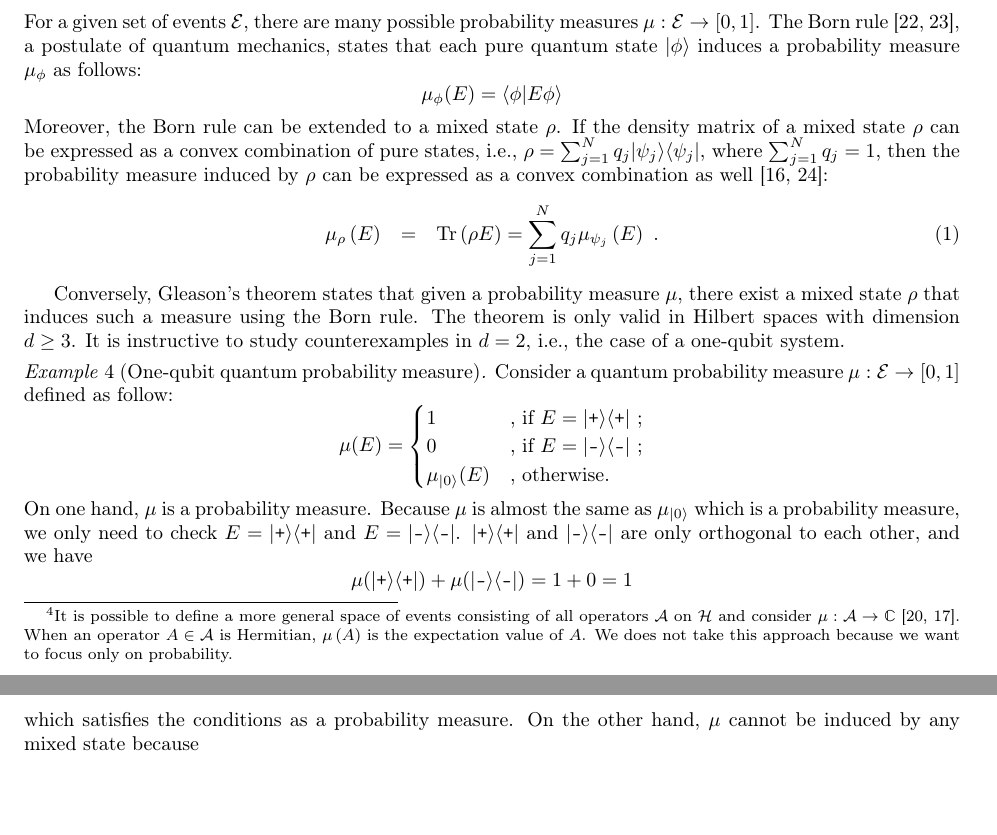
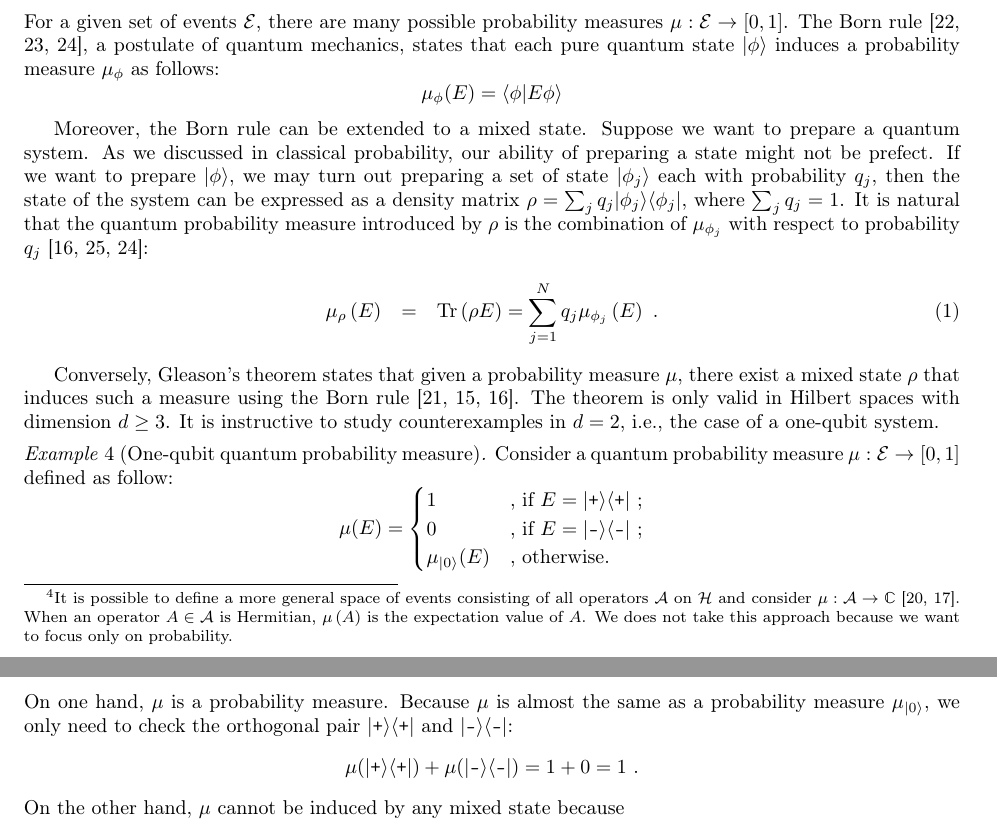
Before and after one commit to yuttai/Contextuality-and-Nonlocality-in-Discrete-Quantum-Theory, a LaTeX document (prob.tex): two parts of pages 5 and 6 of 9, joined at a grey line, cut so that both start at the same text, the shorter picture padded with empty space. Compiled offline with pdfLaTeX.

Commit message:
prob.tex \subsection{Quantum Probability Measures} updated...

```diff
--- a/prob.tex
+++ b/prob.tex
@@ -966,30 +966,36 @@ If the projections $P_1$ and $P_2$ commute then $P_1P_2$ is also
 \subsection{Quantum Probability Measures}
 
 For a given set of events $\events$, there are many possible probability
-measures $\mu:\events\rightarrow[0,1]$. The Born rule~\cite{Born1984,Mermin2007},
+measures $\mu:\events\rightarrow[0,1]$. The Born rule~\cite{Born1984,Mermin2007,RiederSvozil2007},
 a postulate of quantum mechanics, states that each pure quantum state
 $\ket{\phi}$ induces a probability measure $\mu_{\phi}$ as follows:
 \[
 \mu_{\phi}(E)=\ip{\phi}{E\phi}
 \]
-Moreover, the Born rule can be extended to a mixed state~$\rho$.
-If the density matrix of a mixed state~$\rho$ can be expressed as
-a convex combination of pure states, i.e., $\rho=\sum_{j=1}^{N}q_{j}\proj{\psi_{j}}$,
-where $\sum_{j=1}^{N}q_{j}=1$, then the probability measure induced
-by $\rho$ can be expressed as a convex combination as well~\cite{peres1995quantum,544199}:
+
+Moreover, the Born rule can be extended to a mixed state. Suppose
+we want to prepare a quantum system. As we discussed in classical
+probability, our ability of preparing a state might not be prefect.
+If we want to prepare $\ket{\phi}$, we may turn out preparing a set
+of state~$\ket{\phi_{j}}$ each with probability~$q_{j}$, then
+the state of the system can be expressed as a density matrix~$\rho=\sum_{j}q_{j}\proj{\phi_{j}}$,
+where $\sum_{j}q_{j}=1$. It is natural that the quantum probability
+measure introduced by $\rho$ is the combination of $\mu_{\phi_{j}}$
+with respect to probability $q_{j}$~\cite{peres1995quantum,544199,RiederSvozil2007}:
 \begin{eqnarray}
-\mu_{\rho}\left(E\right) & = & \Tr\left(\rho E\right)=\sum_{j=1}^{N}q_{j}\mu_{\psi_{j}}\left(E\right)\textrm{ .}\label{BornRule.mixed}
+\mu_{\rho}\left(E\right) & = & \Tr\left(\rho E\right)=\sum_{j=1}^{N}q_{j}\mu_{\phi_{j}}\left(E\right)\textrm{ .}\label{BornRule.mixed}
 \end{eqnarray}
 
 Conversely, Gleason's theorem states that given a probability measure
 $\mu$, there exist a mixed state~$\rho$ that induces such a measure
-using the Born rule. The theorem is only valid in Hilbert spaces with
-dimension $d\geq3$. It is instructive to study counterexamples in
-$d=2$, i.e., the case of a one-qubit system.
-
-\begin{example}[One-qubit quantum probability measure]
-Consider a quantum probability
-measure~$\mu:\events\rightarrow[0,1]$ defined as follow:
+using the Born rule~\cite{gleason1957,Redhead1987-REDINA,peres1995quantum}.
+The theorem is only valid in Hilbert spaces with dimension $d\geq3$.
+It is instructive to study counterexamples in $d=2$, i.e., the case
+of a one-qubit system.
+
+\begin{example}[One-qubit quantum probability measure] Consider
+a quantum probability measure~$\mu:\events\rightarrow[0,1]$ defined
+as follow:
 \[
 \mu(E)=\begin{cases}
 1 & \textrm{, if }E=\proj{\ps}\textrm{ ;}\\
@@ -998,20 +1004,17 @@ measure~$\mu:\events\rightarrow[0,1]$ defined as follow:
 \end{cases}
 \]
 On one hand, $\mu$ is a probability measure. Because $\mu$ is almost
-the same as $\mu_{\ket{0}}$ which is a probability measure, we only
-need to check $E=\proj{\ps}$ and $E=\proj{\ms}$. $\proj{\ps}$ and
-$\proj{\ms}$ are only orthogonal to each other, and we have
+the same as a probability measure~$\mu_{\ket{0}}$, we only need
+to check the orthogonal pair~$\proj{\ps}$ and $\proj{\ms}$:
 \[
-\mu(\proj{\ps})+\mu(\proj{\ms})=1+0=1
+\mu(\proj{\ps})+\mu(\proj{\ms})=1+0=1\textrm{ .}
 \]
-which satisfies the conditions as a probability measure. On the other
-hand, $\mu$ cannot be induced by any mixed state because
+On the other hand, $\mu$ cannot be induced by any mixed state because
 \[
 \mu(\proj{\ps})=\mu(\proj{0})=1\textrm{ .}
 \]
 However, $\mu_{\rho}(E)=1$ if and only if $\rho$ represents a pure
-state and $\rho=E$.
-\qed\end{example}
+state and $\rho=E$. \qed\end{example}
 
 \amr{
 The idea will be the following. First describe quantum probability
```
Also changed, not shown: prob.pdf, 1 other file.
